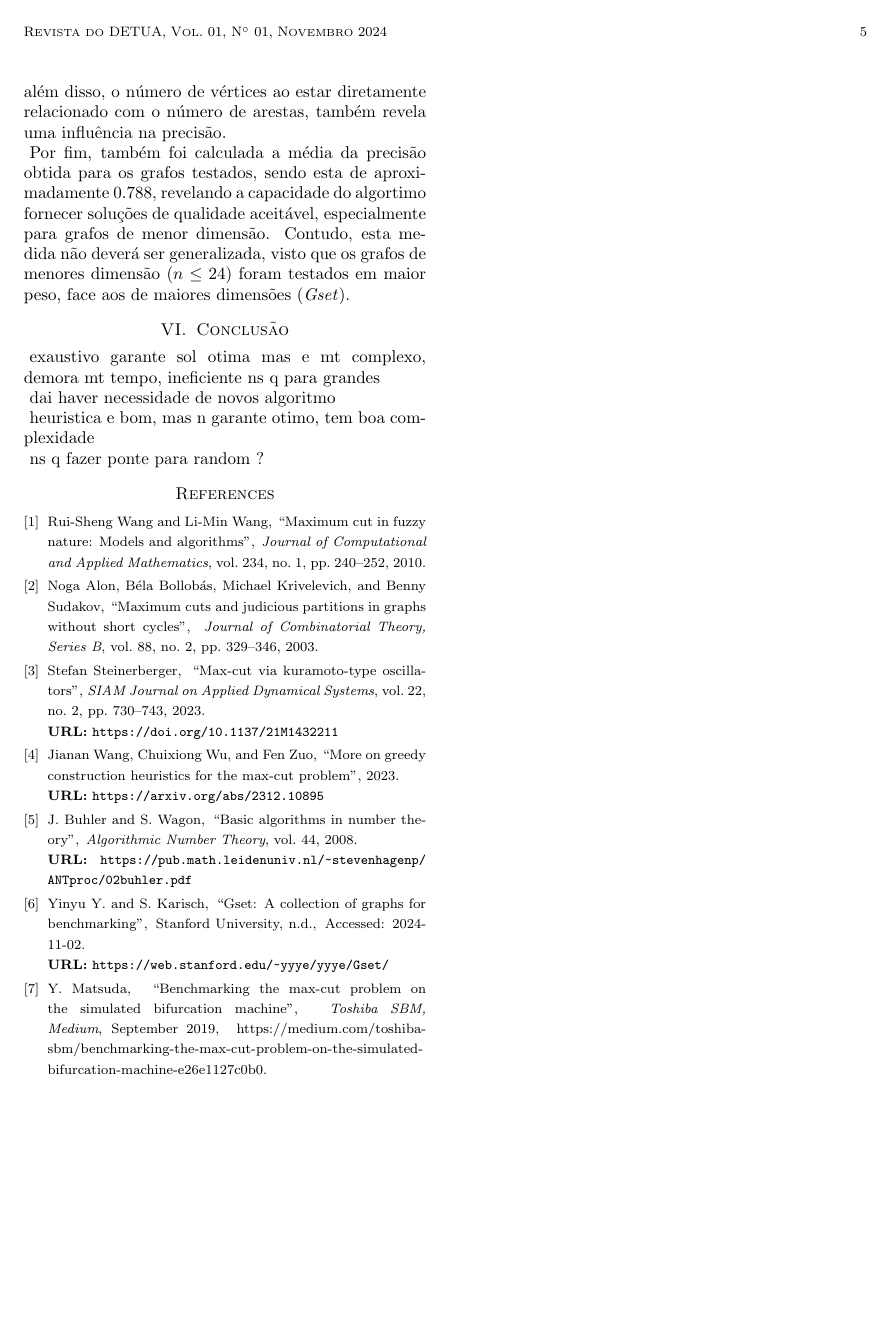
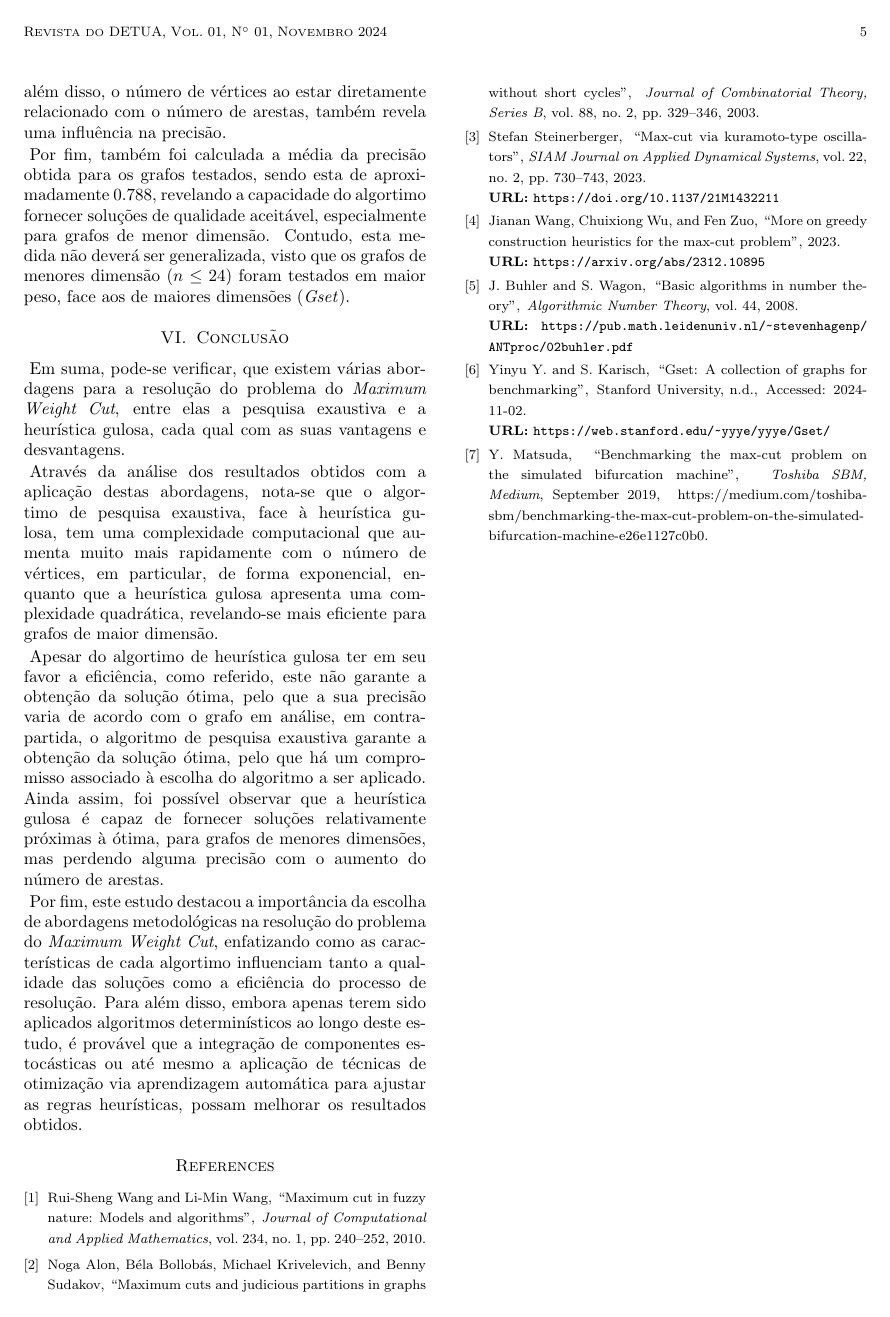
Before and after one commit to Hugoverissimo21/max-weighted-cut, a LaTeX document (revdetua/report.tex): page 5 of 5. Compiled offline with pdfLaTeX.

Commit message:
report - conclusao

```diff
--- a/revdetua/report.tex
+++ b/revdetua/report.tex
@@ -291,25 +291,13 @@ Por fim, também foi calculada a média da precisão obtida para os grafos testa
 \section{Conclusão}
 % ou conclusões
 
-exaustivo garante sol otima mas e mt complexo, demora mt tempo, ineficiente ns q para grandes
+Em suma, pode-se verificar, que existem várias abordagens para a resolução do problema do \textit{Maximum Weight Cut}, entre elas a pesquisa exaustiva e a heurística gulosa, cada qual com as suas vantagens e desvantagens.
 
-dai haver necessidade de novos algoritmo
+Através da análise dos resultados obtidos com a aplicação destas abordagens, nota-se que o algortimo de pesquisa exaustiva, face à heurística gulosa, tem uma complexidade computacional que aumenta muito mais rapidamente com o número de vértices, em particular, de forma exponencial, enquanto que a heurística gulosa apresenta uma complexidade quadrática, revelando-se mais eficiente para grafos de maior dimensão.
 
-heuristica e bom, mas n garante otimo, tem boa complexidade
+Apesar do algortimo de heurística gulosa ter em seu favor a eficiência, como referido, este não garante a obtenção da solução ótima, pelo que a sua precisão varia de acordo com o grafo em análise, em contrapartida, o algoritmo de pesquisa exaustiva garante a obtenção da solução ótima, pelo que há um compromisso associado à escolha do algoritmo a ser aplicado. Ainda assim, foi possível observar que a heurística gulosa é capaz de fornecer soluções relativamente próximas à ótima, para grafos de menores dimensões, mas perdendo alguma precisão com o aumento do número de arestas.
 
-ns q fazer ponte para random ?
-
-\begin{comment}
-Neste trabalho, foram exploradas duas abordagens distintas para resolver o problema do \textit{Maximum Weight Cut}: uma pesquisa exaustiva e uma heurística gulosa. A pesquisa exaustiva, embora garanta a obtenção da solução ótima, revelou-se impraticável para grafos de grande dimensão devido à sua complexidade computacional exponencial, evidenciada pelos resultados que mostraram um crescimento drástico no tempo de execução e no número de operações necessárias a partir de um número modesto de vértices.
-
-Por outro lado, a heurística gulosa, que opera em tempo polinomial, demonstrou ser significativamente mais eficiente em termos de tempo de execução e recursos computacionais. No entanto, esta abordagem não garante a otimização da solução, apresentando variações na precisão que dependem da estrutura do grafo em questão. A análise dos resultados indicou que, embora a heurística possa não encontrar a solução ótima em todos os casos, ela é capaz de fornecer soluções de qualidade aceitável rapidamente, especialmente para grafos maiores.
-
-Os experimentos realizados permitiram concluir que existe um trade-off importante entre a precisão da solução e a eficiência do algoritmo. Este equilíbrio é crucial na escolha do método a ser aplicado, dependendo das características específicas do problema em questão e das limitações computacionais enfrentadas.
-
-Para pesquisas futuras, sugerimos a exploração de algoritmos híbridos que possam combinar a robustez da pesquisa exaustiva em subproblemas menores com a eficiência das heurísticas para fornecer soluções aproximadas com garantias de qualidade. Além disso, a aplicação de técnicas de aprendizado de máquina para otimização de heurísticas poderia ser um caminho promissor, potencialmente melhorando a precisão da solução sem um custo computacional excessivo.
-
-Em resumo, a análise realizada fornece insights valiosos sobre a resolução do problema do \textit{Maximum Weight Cut} e destaca a relevância das escolhas metodológicas na obtenção de soluções eficazes em problemas computacionalmente desafiadores.
-\end{comment}
+Por fim, este estudo destacou a importância da escolha de abordagens metodológicas na resolução do problema do \textit{Maximum Weight Cut}, enfatizando como as características de cada algortimo influenciam tanto a qualidade das soluções como a eficiência do processo de resolução. Para além disso, embora apenas terem sido aplicados algoritmos determinísticos ao longo deste estudo, é provável que a integração de componentes estocásticas ou até mesmo a aplicação de técnicas de otimização via aprendizagem automática para ajustar as regras heurísticas, possam melhorar os resultados obtidos.
 
 \bibliography{refs}
 
```
Also changed, not shown: revdetua/report.pdf, 4 other files.
